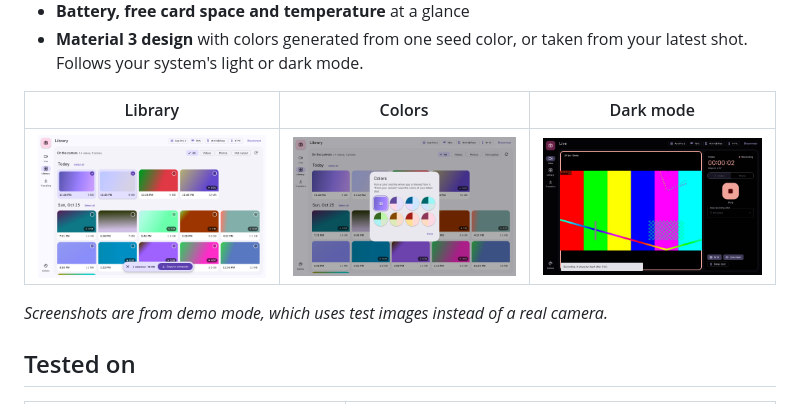
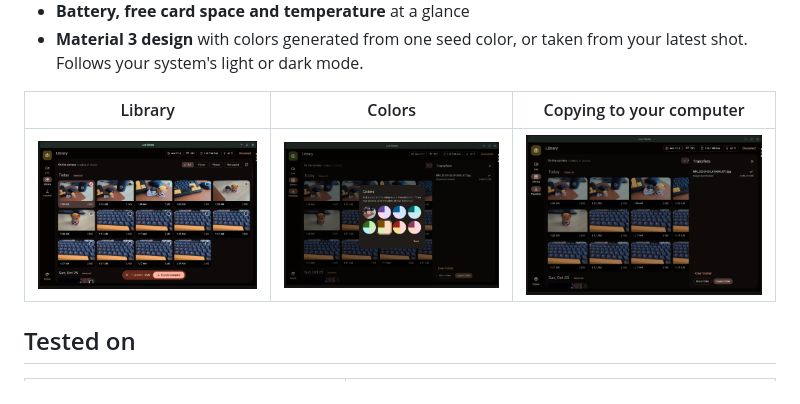
Before and after one commit to dhaneshshanmugam36-alt/ace-studio, a Markdown page: README.md, the part around the change printed below. Rendered like a GitHub page; pictures changed too: docs/screenshots/colors.png, docs/screenshots/library.png, docs/screenshots/live-dark.png (deleted).

Commit message:
Use real screenshots from the Ace Pro 2

```diff
--- a/README.md
+++ b/README.md
@@ -26,11 +26,10 @@ Insta360 doesn't make software for Linux. Ace Studio fills part of that gap.
 - **Material 3 design** with colors generated from one seed color, or taken from your latest shot.
   Follows your system's light or dark mode.
 
-| Library | Colors | Dark mode |
+| Library | Colors | Copying to your computer |
 |---|---|---|
-| ![Library](docs/screenshots/library.png) | ![Colors](docs/screenshots/colors.png) | ![Dark mode](docs/screenshots/live-dark.png) |
+| ![Library](docs/screenshots/library.png) | ![Colors](docs/screenshots/colors.png) | ![Copying](docs/screenshots/transfers.png) |
 
-*Screenshots are from demo mode, which uses test images instead of a real camera.*
 
 ## Tested on
 
```
Also changed, not shown: other parts of README.md (+1 -1 lines), docs/screenshots/connect.png, docs/screenshots/live.png.
